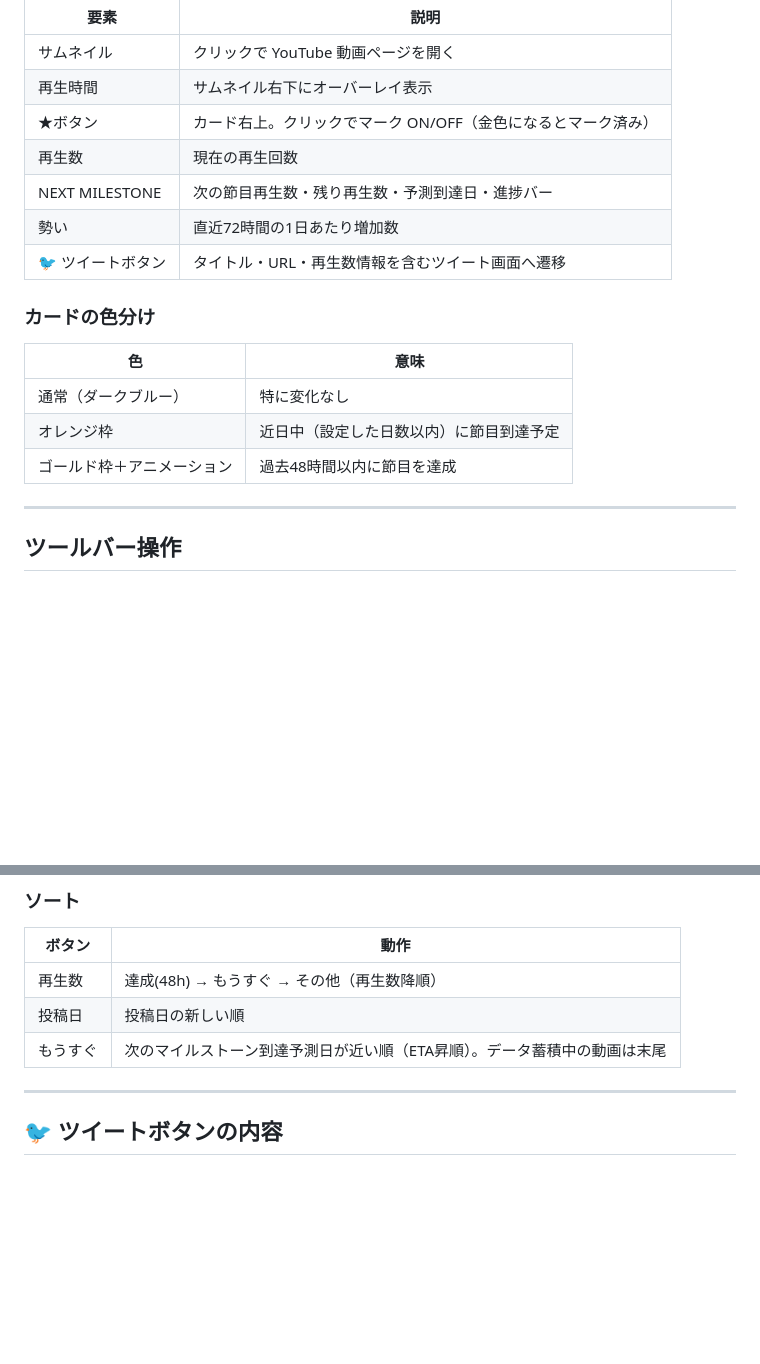
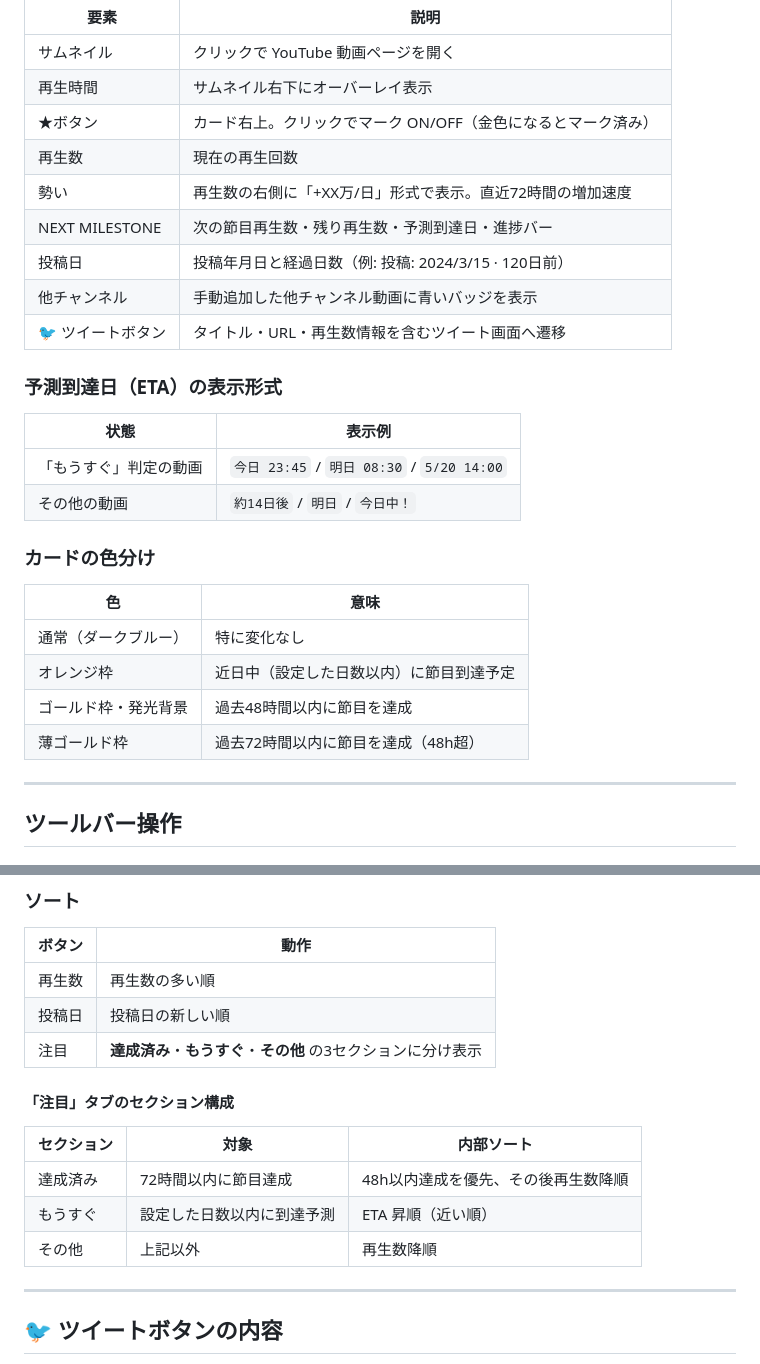
Before and after one commit to f2sk/kanade-milestone, a Markdown page: 操作説明.md, 2 parts joined by grey strips. GitHub-like rendering; blank space fills up the shorter version.

```diff
--- a/操作説明.md
+++ b/操作説明.md
@@ -46,9 +46,18 @@
 | 再生時間 | サムネイル右下にオーバーレイ表示 |
 | ★ボタン | カード右上。クリックでマーク ON/OFF（金色になるとマーク済み） |
 | 再生数 | 現在の再生回数 |
+| 勢い | 再生数の右側に「+XX万/日」形式で表示。直近72時間の増加速度 |
 | NEXT MILESTONE | 次の節目再生数・残り再生数・予測到達日・進捗バー |
-| 勢い | 直近72時間の1日あたり増加数 |
+| 投稿日 | 投稿年月日と経過日数（例: 投稿: 2024/3/15 · 120日前） |
+| 他チャンネル | 手動追加した他チャンネル動画に青いバッジを表示 |
 | 🐦 ツイートボタン | タイトル・URL・再生数情報を含むツイート画面へ遷移 |
+
+### 予測到達日（ETA）の表示形式
+
+| 状態 | 表示例 |
+|------|-------|
+| 「もうすぐ」判定の動画 | `今日 23:45` / `明日 08:30` / `5/20 14:00` |
+| その他の動画 | `約14日後` / `明日` / `今日中！` |
 
 ### カードの色分け
 
@@ -56,7 +65,8 @@
 |----|------|
 | 通常（ダークブルー） | 特に変化なし |
 | オレンジ枠 | 近日中（設定した日数以内）に節目到達予定 |
-| ゴールド枠＋アニメーション | 過去48時間以内に節目を達成 |
+| ゴールド枠・発光背景 | 過去48時間以内に節目を達成 |
+| 薄ゴールド枠 | 過去72時間以内に節目を達成（48h超） |
 
 ---
 
@@ -73,9 +83,17 @@
 
 | ボタン | 動作 |
 |--------|------|
-| 再生数 | 達成(48h) → もうすぐ → その他（再生数降順） |
+| 再生数 | 再生数の多い順 |
 | 投稿日 | 投稿日の新しい順 |
-| もうすぐ | 次のマイルストーン到達予測日が近い順（ETA昇順）。データ蓄積中の動画は末尾 |
+| 注目 | **達成済み**・**もうすぐ**・**その他** の3セクションに分け表示 |
+
+#### 「注目」タブのセクション構成
+
+| セクション | 対象 | 内部ソート |
+|-----------|------|----------|
+| 達成済み | 72時間以内に節目達成 | 48h以内達成を優先、その後再生数降順 |
+| もうすぐ | 設定した日数以内に到達予測 | ETA 昇順（近い順） |
+| その他 | 上記以外 | 再生数降順 |
 
 ---
 
```
Also changed, not shown: other parts of 操作説明.md (+26 -3 lines), 設計仕様書.md (+30 -10 lines).
